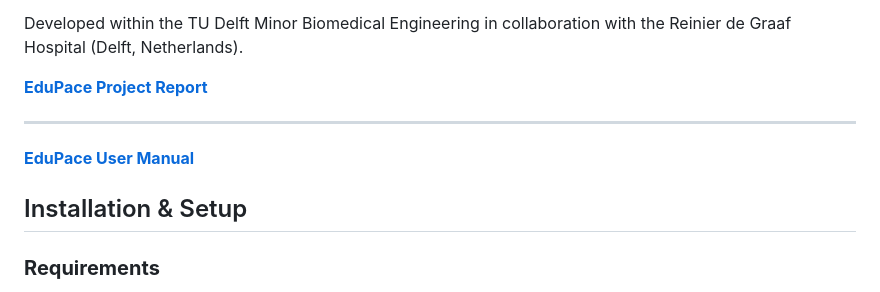
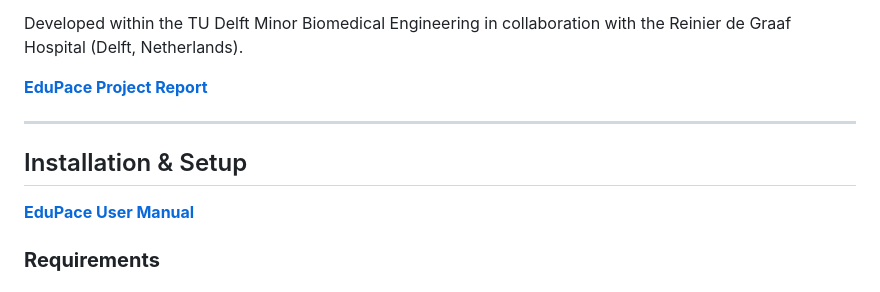
Before and after one commit to joonhaim/edupace, a Markdown page: README.md, the part around the change. GitHub-like rendering.

Commit message:
Modify installation section in README
Updated installation section to improve clarity.

```diff
--- a/README.md
+++ b/README.md
@@ -13,9 +13,9 @@ Developed within the TU Delft Minor Biomedical Engineering in collaboration with
 
 ---
 
+## Installation & Setup
 [**EduPace User Manual**](simulator-interface/assets/pdf/EduPace_User_Manual_EN.pdf)
 
-## Installation & Setup
 ### **Requirements**
 - Arduino GIGA R1 WiFi
 - Arduino GIGA Display Shield
```
